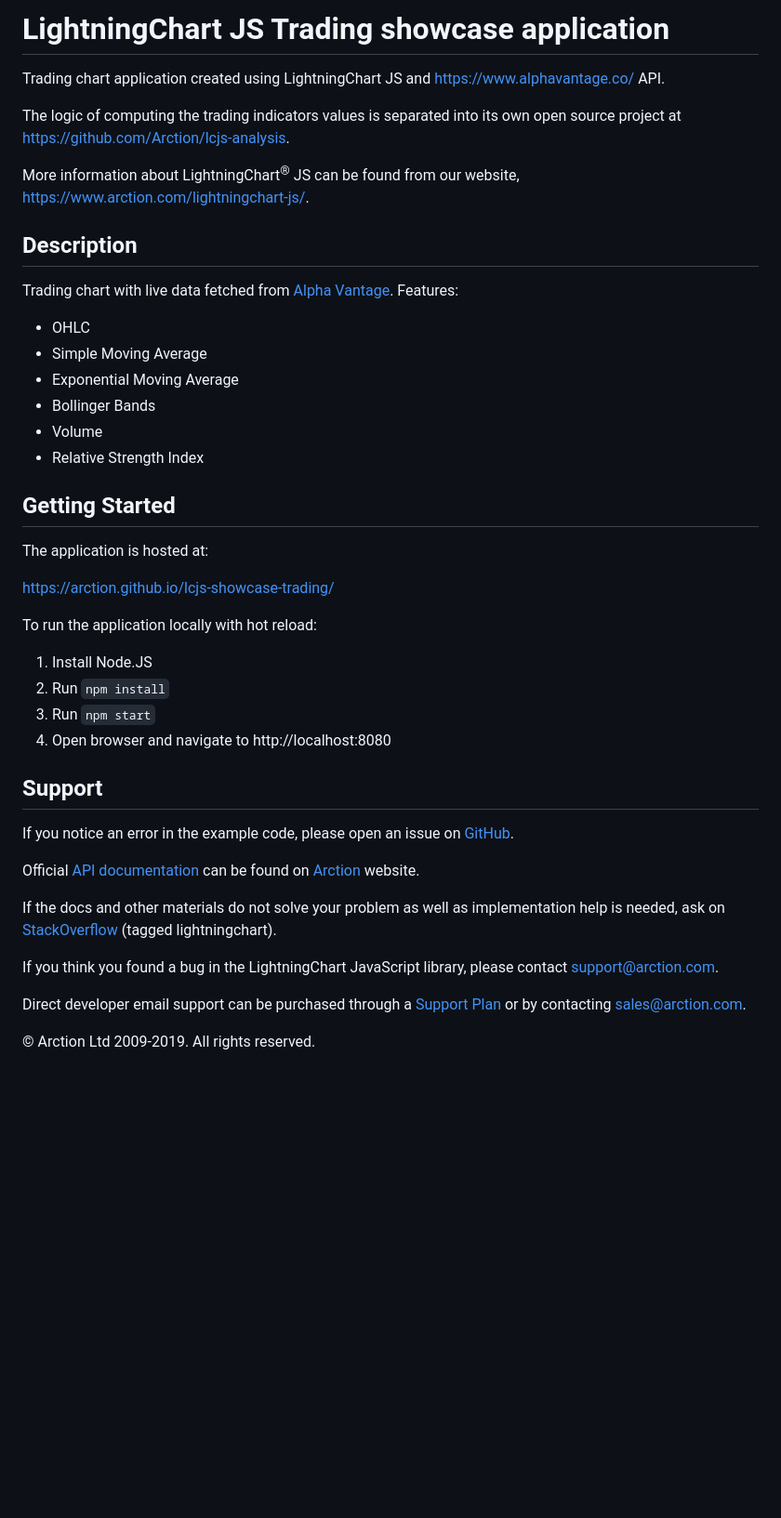
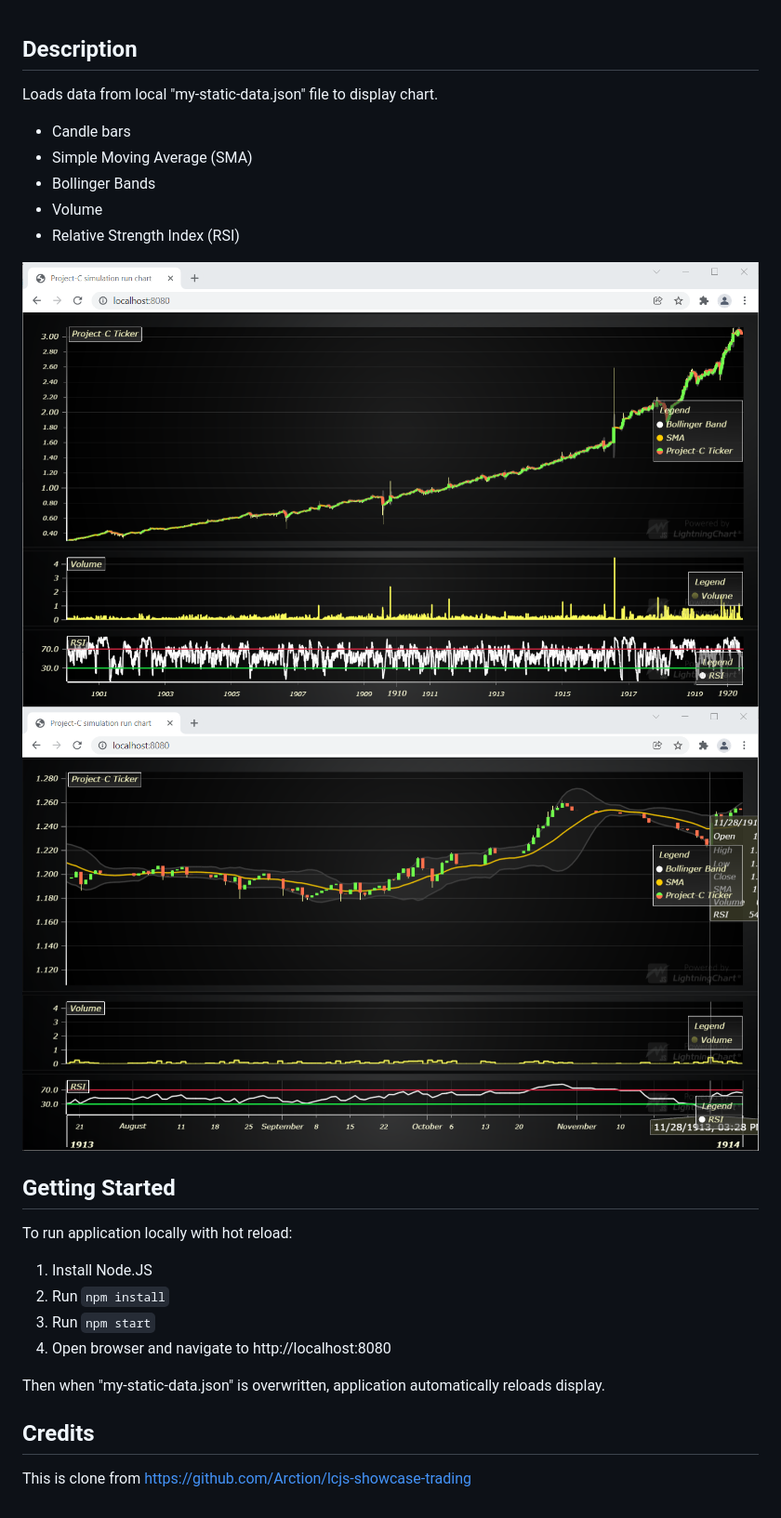
Before and after one commit to tingwongsom/lcjs-showcase-trading, a Markdown page: README.md, the part around the change. Shown at 93% size. Drawn GitHub-style; pictures changed too: img/chart-screenshot-1.png (added), img/chart-screenshot-2.png (added); blank space fills up the shorter version.

Commit message:
update readme and project name.

```diff
--- a/README.md
+++ b/README.md
@@ -1,50 +1,31 @@
-# LightningChart JS Trading showcase application
 
-Trading chart application created using LightningChart JS and https://www.alphavantage.co/ API.
-
-The logic of computing the trading indicators values is separated into its own open source project at https://github.com/Arction/lcjs-analysis.
-
-More information about LightningChart<sup>&#174;</sup> JS can be found from our website, https://www.arction.com/lightningchart-js/.
 
 ## Description
 
-Trading chart with live data fetched from [Alpha Vantage](https://www.alphavantage.co/). Features:
-- OHLC
-- Simple Moving Average
-- Exponential Moving Average
+Loads data from local "my-static-data.json" file to display chart.
+
+- Candle bars
+- Simple Moving Average (SMA)
 - Bollinger Bands
 - Volume
-- Relative Strength Index
+- Relative Strength Index (RSI)
+
+![full](img/chart-screenshot-1.png)
+![zoom](img/chart-screenshot-2.png)
+
 
 ## Getting Started
 
-The application is hosted at:
-
-https://arction.github.io/lcjs-showcase-trading/
-
-To run the application locally with hot reload:
+To run application locally with hot reload:
 
 1. Install Node.JS
 2. Run `npm install`
 3. Run `npm start`
 4. Open browser and navigate to http://localhost:8080
 
-## Support
+Then when "my-static-data.json" is overwritten, application automatically reloads display.
 
-If you notice an error in the example code, please open an issue on [GitHub][0].
 
-Official [API documentation][1] can be found on [Arction][2] website.
+## Credits
 
-If the docs and other materials do not solve your problem as well as implementation help is needed, ask on [StackOverflow][3] (tagged lightningchart).
-
-If you think you found a bug in the LightningChart JavaScript library, please contact support@arction.com.
-
-Direct developer email support can be purchased through a [Support Plan][4] or by contacting sales@arction.com.
-
-© Arction Ltd 2009-2019. All rights reserved.
-
-[0]: https://github.com/Arction/lcjs-showcase-trading/issues
-[1]: https://www.arction.com/lightningchart-js-api-documentation
-[2]: https://www.arction.com
-[3]: https://stackoverflow.com/questions/tagged/lightningchart
-[4]: https://www.arction.com/support-services/
+This is clone from https://github.com/Arction/lcjs-showcase-trading
```
Also changed, not shown: 2 other files.
